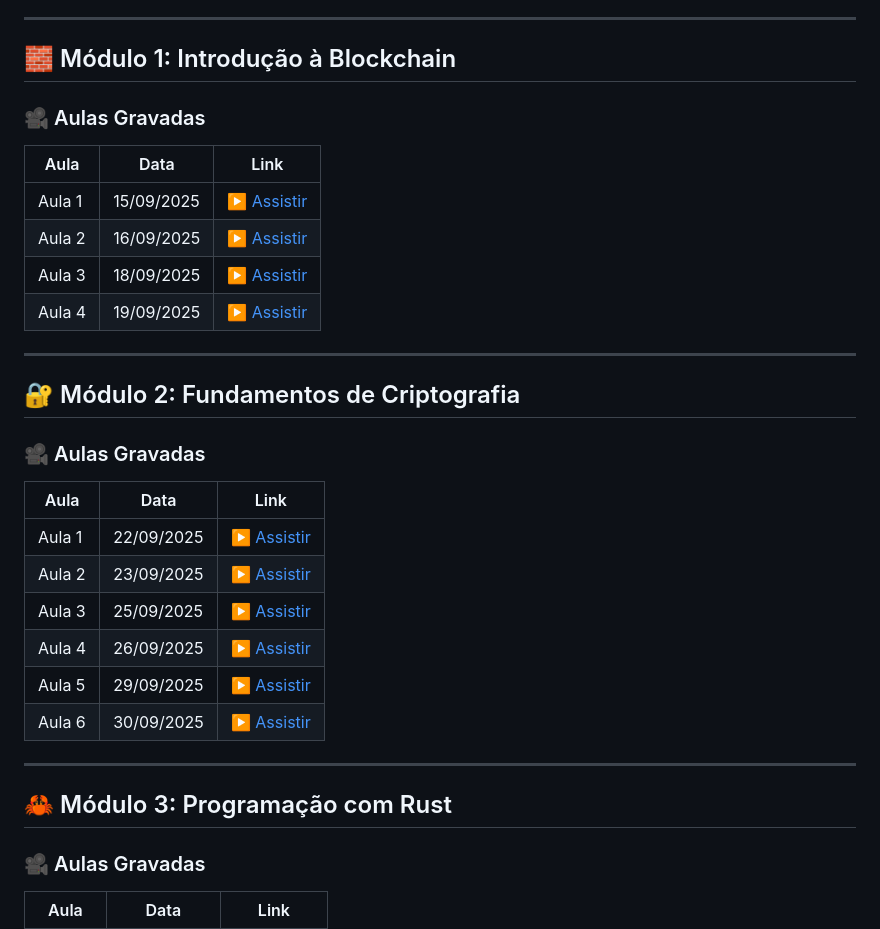
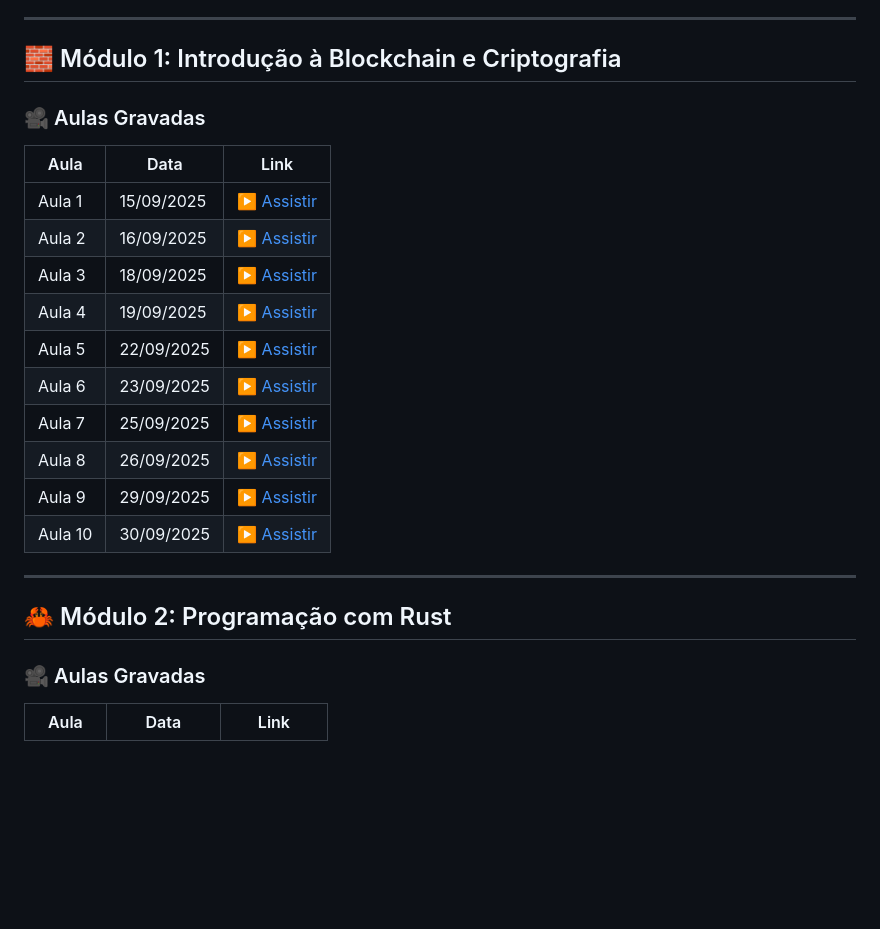
Before and after one commit to curso-polkadot-sdk/formacao-blockchain-polkadot-sdk, a Markdown page: README.md, the part around the change printed below. Rendered like a GitHub page; blank space fills up the shorter version.

```diff
--- a/README.md
+++ b/README.md
@@ -24,33 +24,25 @@
 
 ---
 
-## 🧱 Módulo 1: Introdução à Blockchain
+## 🧱 Módulo 1: Introdução à Blockchain e Criptografia
 
 ### 🎥 Aulas Gravadas
-| Aula | Data       | Link |
-|------|------------|------|
-| Aula 1 | 15/09/2025 | [▶️ Assistir](https://1drv.ms/v/s!AhfJVQBMqZDbrCNHZatZe-WoAGCw?e=1MODS2) |
-| Aula 2 | 16/09/2025 | [▶️ Assistir](https://1drv.ms/v/s!AhfJVQBMqZDbrCNHZatZe-WoAGCw?e=1MODS2) |
-| Aula 3 | 18/09/2025 | [▶️ Assistir](https://1drv.ms/v/s!AhfJVQBMqZDbrCRtlkyg3efgsXER?e=qdYgkt) |
-| Aula 4 | 19/09/2025 | [▶️ Assistir](https://1drv.ms/v/s!AhfJVQBMqZDbrCWroiZuc3q3hVwl?e=gnrlTx) |
+|  Aula   | Data       | Link |
+|---------|------------|------|
+| Aula 1  | 15/09/2025 | [▶️ Assistir](https://1drv.ms/v/s!AhfJVQBMqZDbrCNHZatZe-WoAGCw?e=1MODS2) |
+| Aula 2  | 16/09/2025 | [▶️ Assistir](https://1drv.ms/v/s!AhfJVQBMqZDbrCNHZatZe-WoAGCw?e=1MODS2) |
+| Aula 3  | 18/09/2025 | [▶️ Assistir](https://1drv.ms/v/s!AhfJVQBMqZDbrCRtlkyg3efgsXER?e=qdYgkt) |
+| Aula 4  | 19/09/2025 | [▶️ Assistir](https://1drv.ms/v/s!AhfJVQBMqZDbrCWroiZuc3q3hVwl?e=gnrlTx) |
+| Aula 5  | 22/09/2025 | [▶️ Assistir](https://1drv.ms/v/c/db90a94c0055c917/EZE4WsbMajlAvRv1IvR25vQBxOKC4YjOc4TrOvEeyyFbCQ?e=RilhUn) |
+| Aula 6  | 23/09/2025 | [▶️ Assistir](https://1drv.ms/v/c/db90a94c0055c917/EfV9fkk3jhhOhmIH7LrWhgEBlF_vJJNDx7VB_ime6MqP-g?e=mGoDMF) |
+| Aula 7  | 25/09/2025 | [▶️ Assistir](https://1drv.ms/v/c/db90a94c0055c917/EQztHa6wStdCgyqnOQ3X2hgBXKGAwgcVopC48_4RQzHy8w?e=9v4JPy) |
+| Aula 8  | 26/09/2025 | [▶️ Assistir](https://1drv.ms/v/c/db90a94c0055c917/ERjxn8uoPV5Jhw11y9mOsgkBum0G1qV18eh-YiIWxbdcNQ?e=aFfrBA) |
+| Aula 9  | 29/09/2025 | [▶️ Assistir](https://1drv.ms/v/c/db90a94c0055c917/EXPDHMv0ZupKiAhU9nHZj6cBBpplCRZRhHpQwW5x6oiylA?e=degUqd) |
+| Aula 10 | 30/09/2025 | [▶️ Assistir](https://1drv.ms/v/c/db90a94c0055c917/Efjbw3sGsWdDjQtvUhYaztkByKG7b56WKPEgCl8H0J7ykA?e=CxBHBr) |
 
 ---
 
-## 🔐 Módulo 2: Fundamentos de Criptografia
-
-### 🎥 Aulas Gravadas
-| Aula | Data       | Link |
-|------|------------|------|
-| Aula 1 | 22/09/2025 | [▶️ Assistir](https://1drv.ms/v/c/db90a94c0055c917/EZE4WsbMajlAvRv1IvR25vQBxOKC4YjOc4TrOvEeyyFbCQ?e=RilhUn) |
-| Aula 2 | 23/09/2025 | [▶️ Assistir](https://1drv.ms/v/c/db90a94c0055c917/EfV9fkk3jhhOhmIH7LrWhgEBlF_vJJNDx7VB_ime6MqP-g?e=mGoDMF) |
-| Aula 3 | 25/09/2025 | [▶️ Assistir](https://1drv.ms/v/c/db90a94c0055c917/EQztHa6wStdCgyqnOQ3X2hgBXKGAwgcVopC48_4RQzHy8w?e=9v4JPy) |
-| Aula 4 | 26/09/2025 | [▶️ Assistir](https://1drv.ms/v/c/db90a94c0055c917/ERjxn8uoPV5Jhw11y9mOsgkBum0G1qV18eh-YiIWxbdcNQ?e=aFfrBA) |
-| Aula 5 | 29/09/2025 | [▶️ Assistir](https://1drv.ms/v/c/db90a94c0055c917/EXPDHMv0ZupKiAhU9nHZj6cBBpplCRZRhHpQwW5x6oiylA?e=degUqd) |
-| Aula 6 | 30/09/2025 | [▶️ Assistir](https://1drv.ms/v/c/db90a94c0055c917/Efjbw3sGsWdDjQtvUhYaztkByKG7b56WKPEgCl8H0J7ykA?e=CxBHBr) |
-
----
-
-## 🦀 Módulo 3: Programação com Rust
+## 🦀 Módulo 2: Programação com Rust
 
 ### 🎥 Aulas Gravadas
 | Aula  | Data       | Link |
```
Also changed, not shown: other parts of README.md (+13 -6 lines).
